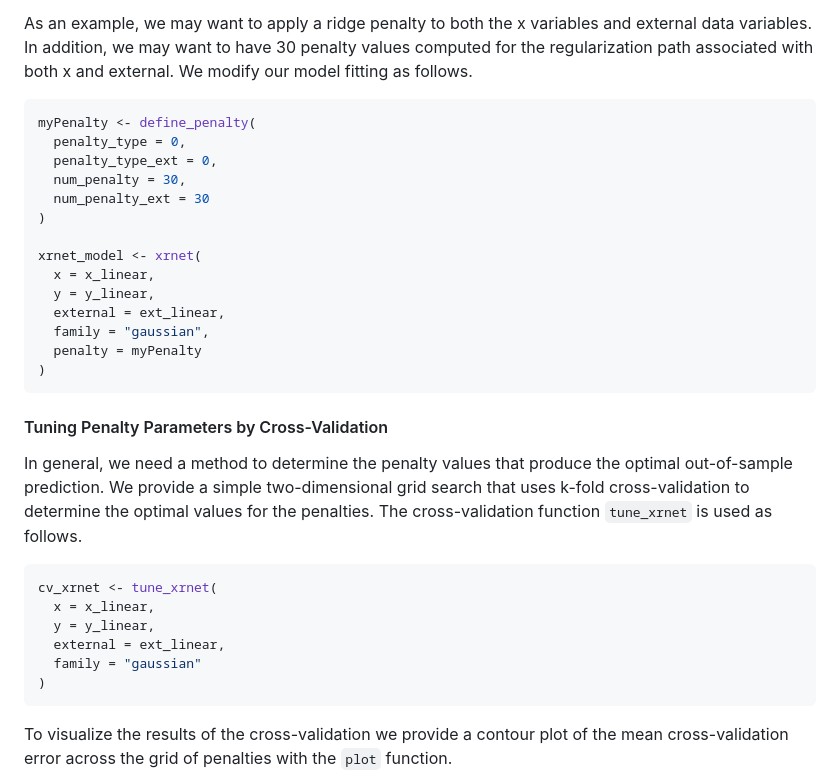
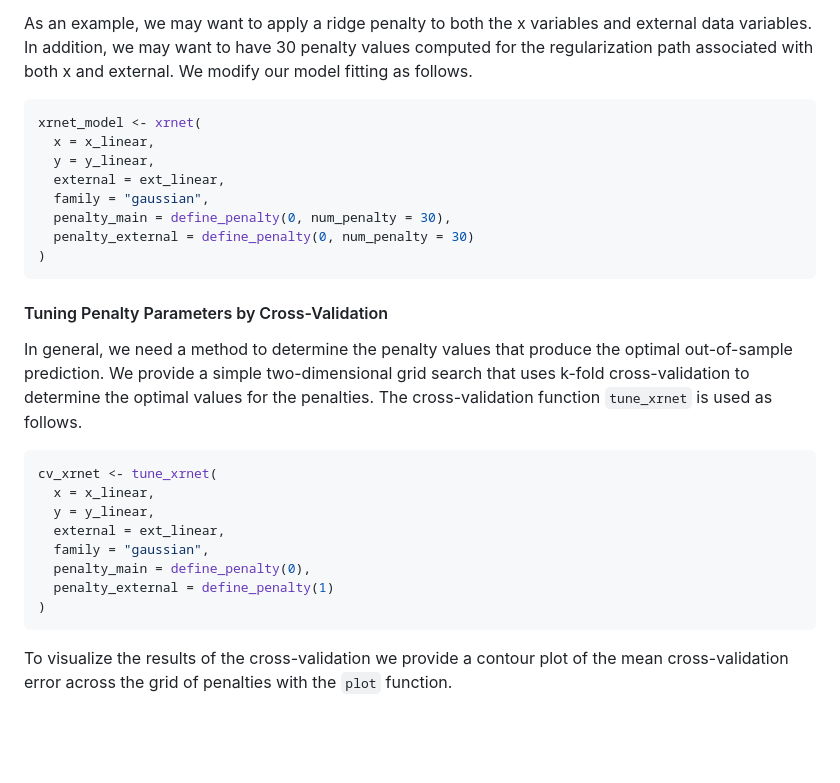
Before and after one commit to USCbiostats/xrnet, a Markdown page: README.md, the part around the change. Rendered like a GitHub page; blank space fills up the shorter version.

Commit message:
separate specification of penalty parameters for x and external into two arguments

````diff
--- a/README.md
+++ b/README.md
@@ -133,19 +133,13 @@ variables and external data variables. In addition, we may want to have
 both x and external. We modify our model fitting as follows.
 
 ``` r
-myPenalty <- define_penalty(
-  penalty_type = 0,
-  penalty_type_ext = 0,
-  num_penalty = 30,
-  num_penalty_ext = 30
-)
-
 xrnet_model <- xrnet(
   x = x_linear,
   y = y_linear,
   external = ext_linear,
   family = "gaussian",
-  penalty = myPenalty
+  penalty_main = define_penalty(0, num_penalty = 30),
+  penalty_external = define_penalty(0, num_penalty = 30)
 )
 ```
 
@@ -162,7 +156,9 @@ cv_xrnet <- tune_xrnet(
   x = x_linear,
   y = y_linear,
   external = ext_linear,
-  family = "gaussian"
+  family = "gaussian",
+  penalty_main = define_penalty(0),
+  penalty_external = define_penalty(1)
 )
 ```
 
````
Also changed, not shown: docs/reference/figures/cv_results-1.png, man/figures/cv_results-1.png, 17 other files.
